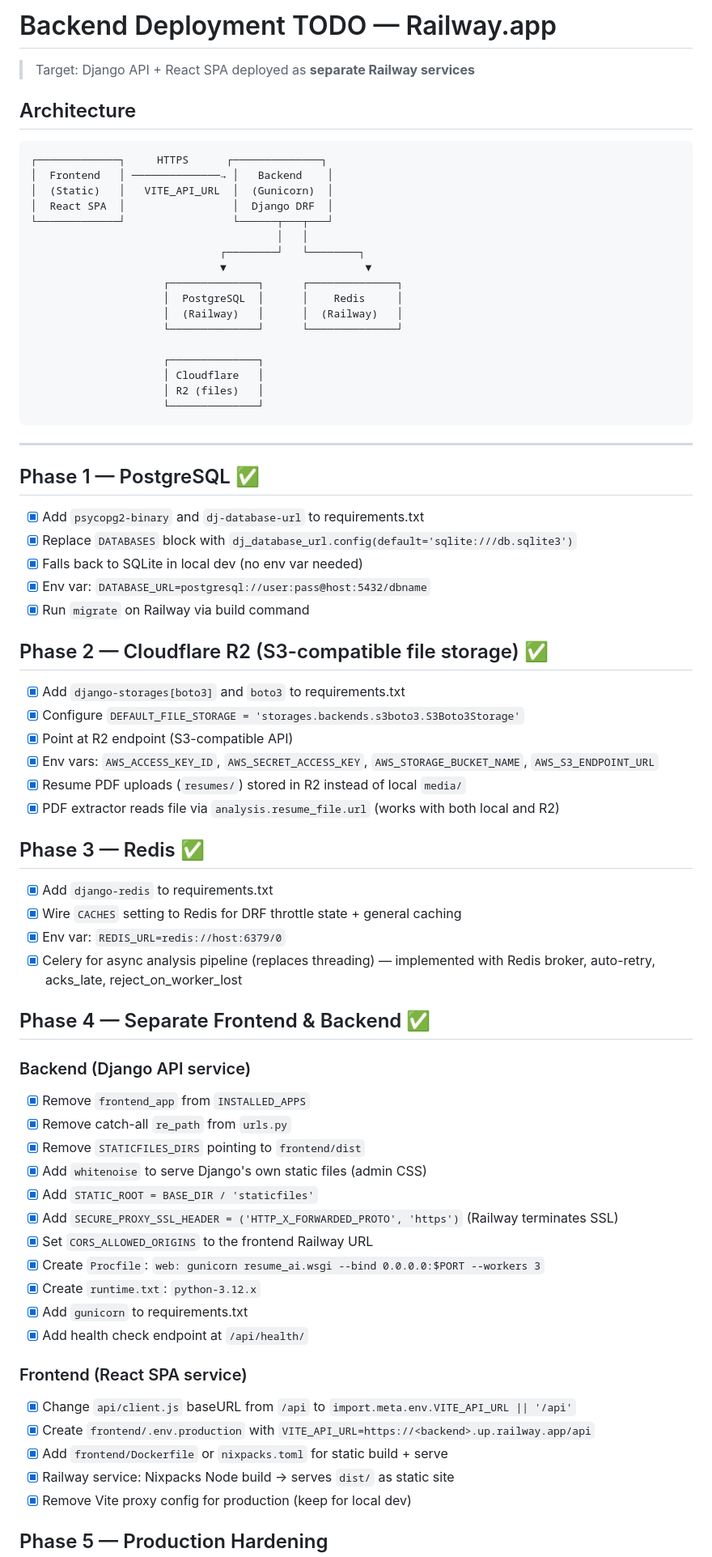
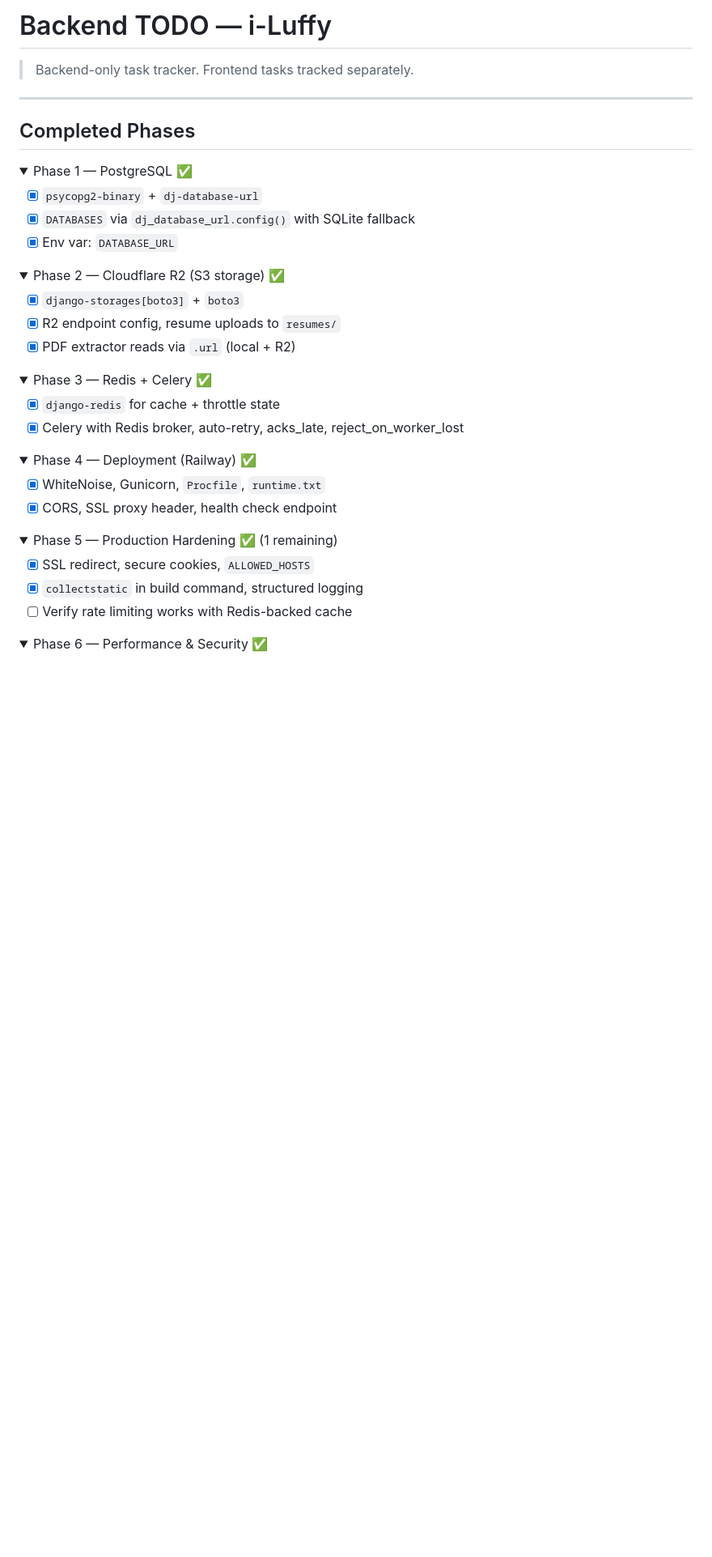
Before and after one commit to dattamks/resume_ai_with_luffy, a Markdown page: backend_todo.md, the part around one of its changes. Shown at 81% size. GitHub-like rendering; folded sections open; blank space fills up the shorter version.

Commit message:
docs: update backend_todo.md with Phase 9 enhancements, clean up completed phases

````diff
--- a/backend_todo.md
+++ b/backend_todo.md
@@ -1,78 +1,49 @@
-# Backend Deployment TODO — Railway.app
+# Backend TODO — i-Luffy
 
-> Target: Django API + React SPA deployed as **separate Railway services**
-
-## Architecture
-
-```
-┌─────────────┐     HTTPS      ┌──────────────┐
-│  Frontend   │ ──────────────→ │   Backend    │
-│  (Static)   │   VITE_API_URL  │  (Gunicorn)  │
-│  React SPA  │                 │  Django DRF  │
-└─────────────┘                 └──────┬───┬───┘
-                                       │   │
-                              ┌────────┘   └────────┐
-                              ▼                      ▼
-                     ┌──────────────┐      ┌──────────────┐
-                     │  PostgreSQL  │      │    Redis     │
-                     │  (Railway)   │      │  (Railway)   │
-                     └──────────────┘      └──────────────┘
-
-                     ┌──────────────┐
-                     │ Cloudflare   │
-                     │ R2 (files)   │
-                     └──────────────┘
-```
+> Backend-only task tracker. Frontend tasks tracked separately.
 
 ---
 
-## Phase 1 — PostgreSQL  ✅
+## Completed Phases
 
-- [x] Add `psycopg2-binary` and `dj-database-url` to requirements.txt
-- [x] Replace `DATABASES` block with `dj_database_url.config(default='sqlite:///db.sqlite3')`
-- [x] Falls back to SQLite in local dev (no env var needed)
-- [x] Env var: `DATABASE_URL=postgresql://user:pass@host:5432/dbname`
-- [x] Run `migrate` on Railway via build command
+<details>
+<summary>Phase 1 — PostgreSQL ✅</summary>
 
-## Phase 2 — Cloudflare R2 (S3-compatible file storage)  ✅
+- [x] `psycopg2-binary` + `dj-database-url`
+- [x] `DATABASES` via `dj_database_url.config()` with SQLite fallback
+- [x] Env var: `DATABASE_URL`
+</details>
 
-- [x] Add `django-storages[boto3]` and `boto3` to requirements.txt
-- [x] Configure `DEFAULT_FILE_STORAGE = 'storages.backends.s3boto3.S3Boto3Storage'`
-- [x] Point at R2 endpoint (S3-compatible API)
-- [x] Env vars: `AWS_ACCESS_KEY_ID`, `AWS_SECRET_ACCESS_KEY`, `AWS_STORAGE_BUCKET_NAME`, `AWS_S3_ENDPOINT_URL`
-- [x] Resume PDF uploads (`resumes/`) stored in R2 instead of local `media/`
-- [x] PDF extractor reads file via `analysis.resume_file.url` (works with both local and R2)
+<details>
+<summary>Phase 2 — Cloudflare R2 (S3 storage) ✅</summary>
 
-## Phase 3 — Redis  ✅
+- [x] `django-storages[boto3]` + `boto3`
+- [x] R2 endpoint config, resume uploads to `resumes/`
+- [x] PDF extractor reads via `.url` (local + R2)
+</details>
 
-- [x] Add `django-redis` to requirements.txt
-- [x] Wire `CACHES` setting to Redis for DRF throttle state + general caching
-- [x] Env var: `REDIS_URL=redis://host:6379/0`
-- [x] Celery for async analysis pipeline (replaces threading) — implemented with Redis broker, auto-retry, acks_late, reject_on_worker_lost
+<details>
+<summary>Phase 3 — Redis + Celery ✅</summary>
 
-## Phase 4 — Separate Frontend & Backend  ✅
+- [x] `django-redis` for cache + throttle state
+- [x] Celery with Redis broker, auto-retry, acks_late, reject_on_worker_lost
+</details>
 
-### Backend (Django API service)
+<details>
+<summary>Phase 4 — Deployment (Railway) ✅</summary>
 
-- [x] Remove `frontend_app` from `INSTALLED_APPS`
-- [x] Remove catch-all `re_path` from `urls.py`
-- [x] Remove `STATICFILES_DIRS` pointing to `frontend/dist`
-- [x] Add `whitenoise` to serve Django's own static files (admin CSS)
-- [x] Add `STATIC_ROOT = BASE_DIR / 'staticfiles'`
-- [x] Add `SECURE_PROXY_SSL_HEADER = ('HTTP_X_FORWARDED_PROTO', 'https')` (Railway terminates SSL)
-- [x] Set `CORS_ALLOWED_ORIGINS` to the frontend Railway URL
-- [x] Create `Procfile`: `web: gunicorn resume_ai.wsgi --bind 0.0.0.0:$PORT --workers 3`
-- [x] Create `runtime.txt`: `python-3.12.x`
-- [x] Add `gunicorn` to requirements.txt
-- [x] Add health check endpoint at `/api/health/`
+- [x] WhiteNoise, Gunicorn, `Procfile`, `runtime.txt`
+- [x] CORS, SSL proxy header, health check endpoint
+</details>
 
-### Frontend (React SPA service)
+<details>
+<summary>Phase 5 — Production Hardening ✅ (1 remaining)</summary>
 
-- [x] Change `api/client.js` baseURL from `/api` to `import.meta.env.VITE_API_URL || '/api'`
-- [x] Create `frontend/.env.production` with `VITE_API_URL=https://<backend>.up.railway.app/api`
-- [x] Add `frontend/Dockerfile` or `nixpacks.toml` for static build + serve
-- [x] Railway service: Nixpacks Node build → serves `dist/` as static site
-- [x] Remove Vite proxy config for production (keep for local dev)
+- [x] SSL redirect, secure cookies, `ALLOWED_HOSTS`
+- [x] `collectstatic` in build command, structured logging
+- [ ] Verify rate limiting works with Redis-backed cache
+</details>
 
-## Phase 5 — Production Hardening
+<details>
+<summary>Phase 6 — Performance & Security ✅</summary>
 
````
Also changed, not shown: other parts of backend_todo.md (+75 -91 lines).
